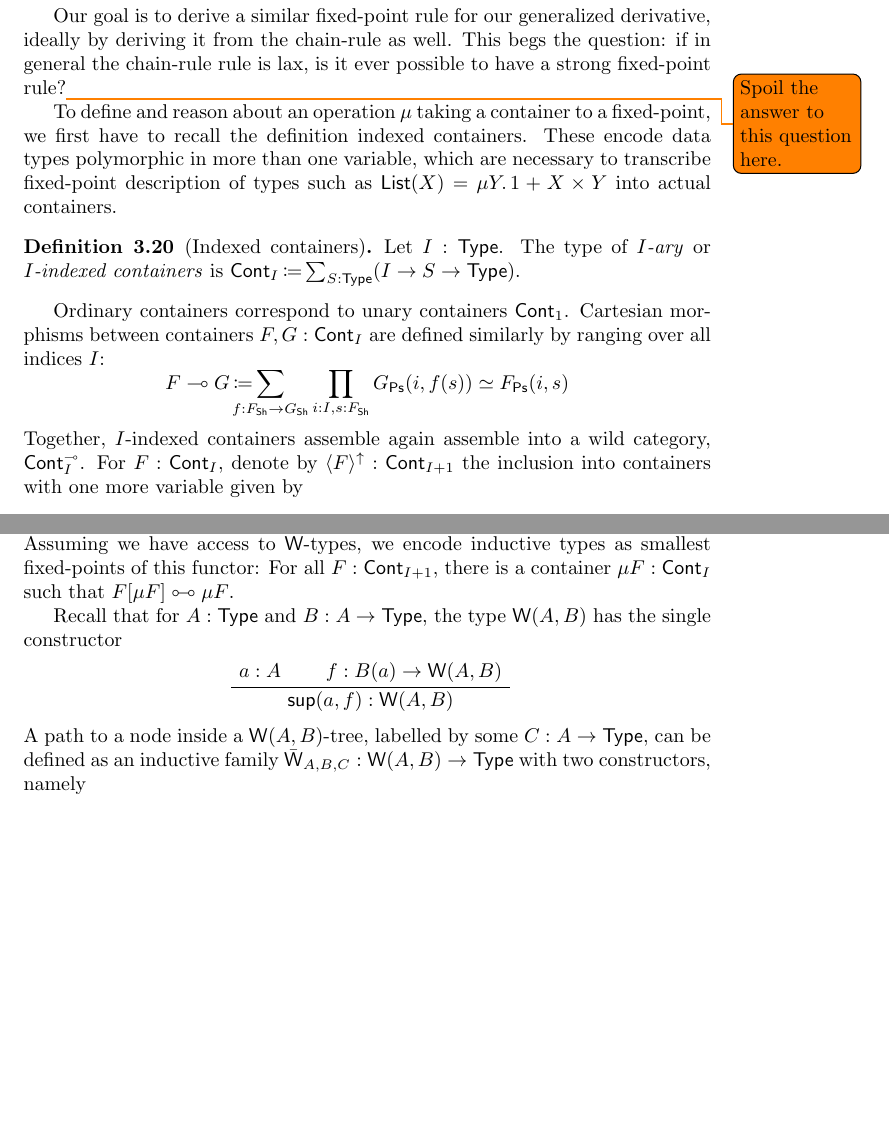
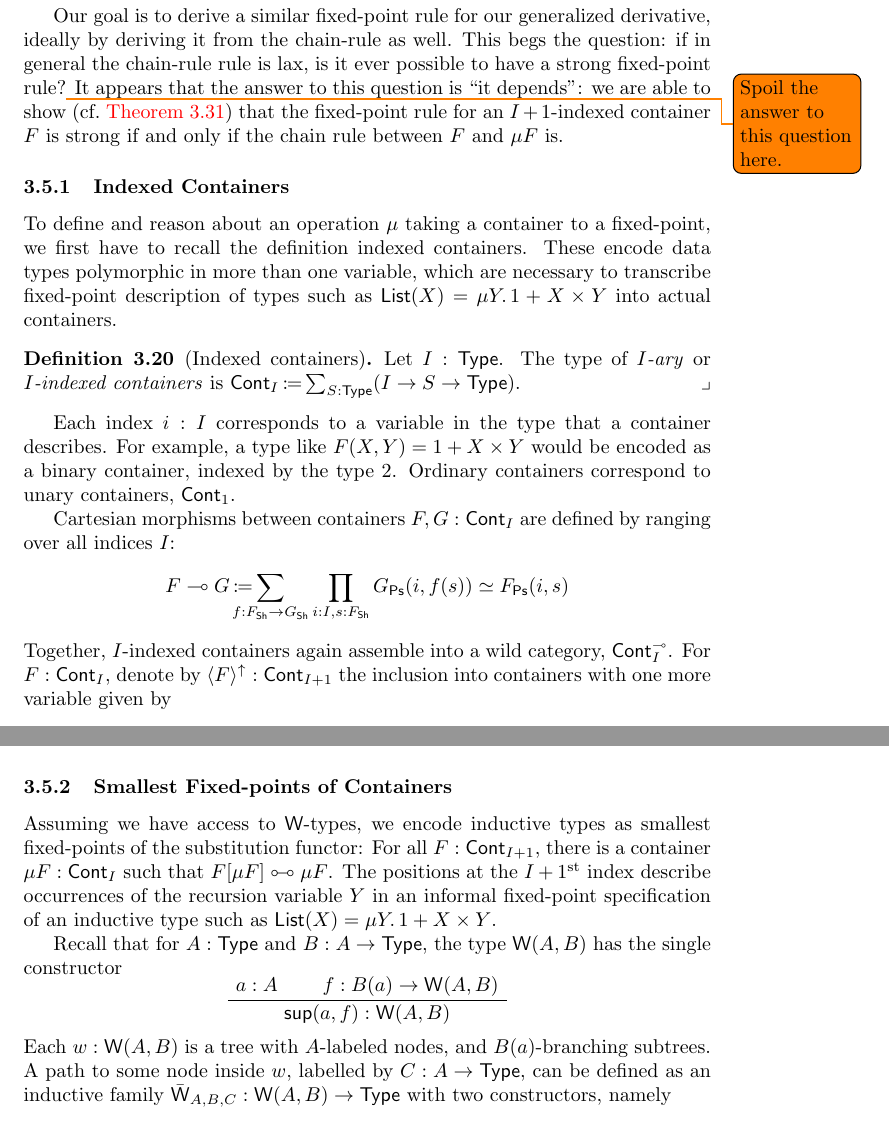
Before and after one commit to phijor/derivatives, a LaTeX paper (doc/main.tex, which reads doc/derivatives.tex): two parts of pages 18 and 19 of 25 before the commit and two parts of pages 18 and 21 of 25 after it, joined at a grey line, cut so that both start at the same text, the shorter picture padded with empty space. Compiled offline with pdfLaTeX.

Commit message:
Shuffle some definitions for fixed points around

```diff
--- a/doc/derivatives.tex
+++ b/doc/derivatives.tex
@@ -651,6 +651,12 @@ Our goal is to derive a similar fixed-point rule for our generalized derivative,
 ideally by deriving it from the chain-rule as well.
 This begs the question: if in general the chain-rule rule is lax,
 is it ever possible to have a strong fixed-point rule?\todo{Spoil the answer to this question here.}
+It appears that the answer to this question is \enquote{it depends}:
+we are able to show (cf.~\autoref{strong-mu-rule-iff-strong-chain-rule})
+that the fixed-point rule for an \( I + 1 \)-indexed container \( F \) is strong if and only if the chain rule
+between \( F \) and \( \mu F \) is.
+
+\subsubsection{Indexed Containers}
 
 To define and reason about an operation \( \mu \) taking a container to a fixed-point,
 we first have to recall the definition indexed containers.
@@ -664,12 +670,15 @@ into actual containers.
     \Cont_{I} \DefEq \sum_{S : \Type} (I \to S \to \Type)
   \).
 \end{definition}
-Ordinary containers correspond to unary containers \( \Cont_{1} \).
-Cartesian morphisms between containers \(F , G : \Cont_{I} \) are defined similarly by ranging over all indices \( I \):
+Each index \( i : I \) corresponds to a variable in the type that a container describes.
+For example, a type like \( F(X, Y) = 1 + X \times Y \) would be encoded as a binary container, indexed by the type \( 2 \).
+Ordinary containers correspond to unary containers, \( \Cont_{1} \).
+
+Cartesian morphisms between containers \(F , G : \Cont_{I} \) are defined by ranging over all indices \( I \):
 \[
   \Cart{F}{G} \DefEq \smashoperator[l]{\sum_{f : F_{\Sh} \to G_{\Sh}}} \prod_{i : I, s : F_{\Sh}} G_{\Ps}(i, f(s)) \simeq F_{\Ps}(i, s)
 \]
-Together, \( I \)-indexed containers assemble again assemble into a wild category, \( \ContCart_{I} \).
+Together, \( I \)-indexed containers again assemble into a wild category, \( \ContCart_{I} \).
 For \( F : \Cont_I \), denote by \( \Wk{F} : \Cont_{I+1} \) the inclusion into containers with one more variable
 given by
 \[
@@ -695,22 +704,4 @@ Substitution generalizes to an operation that places a container inside the posi
     \end{align*}
 \end{definition}
 For any fixed \( F : \Cont_{I+1} \), \( F[-] \) is a wild endofunctor of \( I \)-ary containers.
-Assuming we have access to \( \W \)-types, we encode inductive types as smallest fixed-points of this functor:
-For all \( F : \Cont_{I+1} \), there is a container \( {\mu F} : \Cont_I \)
-such that \( \Subst{F}{\mu F} \CartEquiv {\mu F} \).
 
-Recall that for \( A : \Type \) and \( B : A \to \Type \), the type \( \W(A, B) \) has the single constructor
-\begin{center}
-  \hspace*{\fill}
-  {
-    \AxiomC{\( a : A \)}
-    \AxiomC{\( f : B(a) \to \W(A, B) \)}
-    \BinaryInfC{\( \Sup(a, f) : \W(A, B) \)}
-    \DisplayProof
-  }
-  \hspace*{\fill}
-\end{center}
-A path to a node inside a \( \W(A, B) \)-tree,
-labelled by some \( C : A \to \Type \),
-can be defined as an inductive family \( \bar{\W}_{A,B,C} : \W(A,B) \to \Type \) with two constructors, namely
-\begin{center}
@@ -894,3 +839,27 @@ Like for unary containers, the chain-rule is strong whenever isolated points dis
     This in turn is exactly the case when the second condition holds.
   \end{proof}
 \end{proposition}
+
+\subsubsection{Smallest Fixed-points of Containers}
+
+Assuming we have access to \( \W \)-types, we encode inductive types as smallest fixed-points of the substitution functor:
+For all \( F : \Cont_{I+1} \), there is a container \( {\mu F} : \Cont_I \)
+such that \( \Subst{F}{\mu F} \CartEquiv {\mu F} \).
+The positions at the \( I + 1\)\textsuperscript{st} index describe
+occurrences of the recursion variable \( Y \) in an informal fixed-point specification of an inductive type
+such as \( \Op{List}(X) = \mu Y.\, 1 + X \times Y \).
+
+Recall that for \( A : \Type \) and \( B : A \to \Type \),
+the type \( \W(A, B) \) has the single constructor
+\begin{equation*}
+  {
+    \AxiomC{\( a : A \)}
+    \AxiomC{\( f : B(a) \to \W(A, B) \)}
+    \BinaryInfC{\( \Sup(a, f) : \W(A, B) \)}
+    \DisplayProof
+  }
+\end{equation*}
+Each \( w : \W(A, B) \) is a tree with \( A \)-labeled nodes, and \( B(a) \)-branching subtrees.
+A path to some node inside \( w \), labelled by \( C : A \to \Type \),
+can be defined as an inductive family \( \bar{\W}_{A,B,C} : \W(A,B) \to \Type \) with two constructors, namely
+\begin{center}
--- a/doc/main.tex
+++ b/doc/main.tex
@@ -29,6 +29,10 @@
   % qed=$\lrcorner$,
   numbered=false,
 }
+\newkeytheoremstyle{marked-definition}{
+  inherit-style=definition,
+  qed=$\lrcorner$,
+}
 \newkeytheoremstyle{construction}{
   inherit-style=definition,
   headfont={\itshape},
@@ -52,9 +56,10 @@
   style=plain,
   sibling=theorem,
 ]
-\newkeytheorem{definition}[style=definition,sibling=theorem]
+\newkeytheorem{definition}[style=marked-definition,sibling=theorem]
 \newkeytheorem{construction}[style=construction,sibling=theorem]
 \newkeytheorem{remark}[style=remark,sibling=theorem]
+\newkeytheorem{example}[style=example,sibling=theorem]
 
 % A custom tikzcd arrow tip, a lollipop (⊸).
 % https://tex.stackexchange.com/a/730357
```
Also changed, not shown: doc/derivatives.tex (121 more changed lines).
